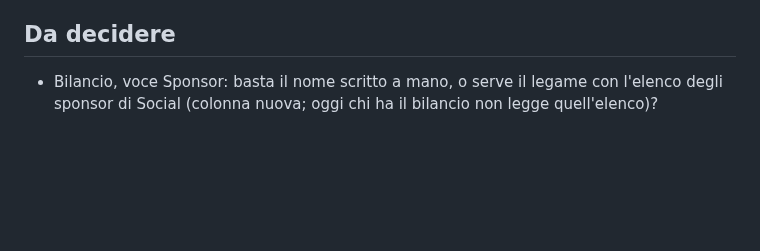
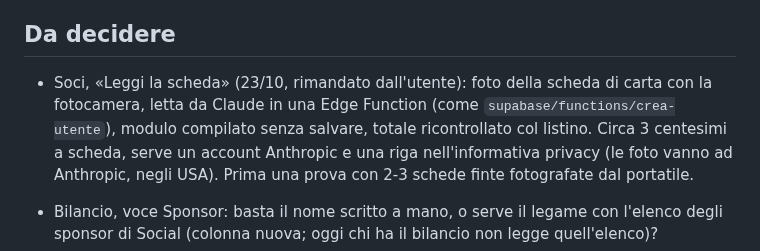
Before and after one commit to Darkglassd3v/sciclub-donbosco, a Markdown page: TODO.md, the part around the change. Drawn GitHub-style; blank space fills up the shorter version.

Commit message:
docs: TODO, lettura della scheda con la fotocamera da decidere [skip ci]

```diff
--- a/TODO.md
+++ b/TODO.md
@@ -113,6 +113,12 @@
 
 ## Da decidere
 
+- Soci, «Leggi la scheda» (23/10, rimandato dall'utente): foto della scheda di carta con la
+  fotocamera, letta da Claude in una Edge Function (come `supabase/functions/crea-utente`), modulo
+  compilato senza salvare, totale ricontrollato col listino. Circa 3 centesimi a scheda, serve un
+  account Anthropic e una riga nell'informativa privacy (le foto vanno ad Anthropic, negli USA).
+  Prima una prova con 2-3 schede finte fotografate dal portatile.
+
 - Bilancio, voce Sponsor: basta il nome scritto a mano, o serve il legame con l'elenco degli
   sponsor di Social (colonna nuova; oggi chi ha il bilancio non legge quell'elenco)?
 - Codice fiscale: un elenco dei codici dei comuni (JSON statico nel repository, niente libreria)
```
